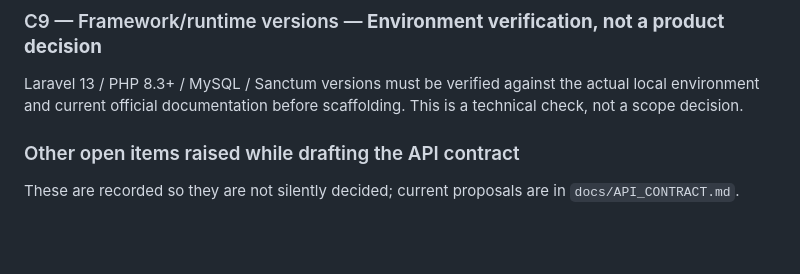
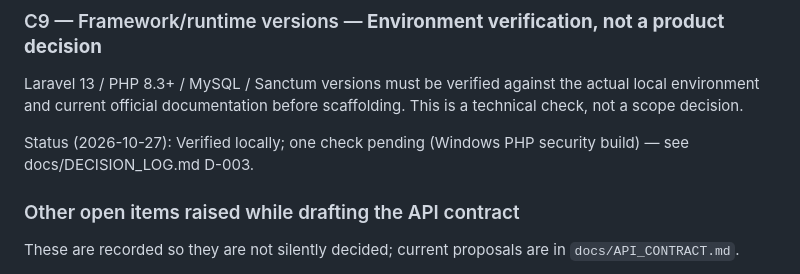
Before and after one commit to RANITHUSHENAL/tuitionhub-platform, a Markdown page: docs/PRODUCT_DECISIONS.md, the part around the change. Drawn GitHub-style; blank space fills up the shorter version.

Commit message:
docs: add decision log and record Day 1 environment decisions
Co-Authored-By: Claude Opus 5.5 <noreply@anthropic.com>

```diff
--- a/docs/PRODUCT_DECISIONS.md
+++ b/docs/PRODUCT_DECISIONS.md
@@ -125,6 +125,8 @@ The canonical schema has both a single `users.type` discriminator and per-instit
 
 Laravel 13 / PHP 8.3+ / MySQL / Sanctum versions must be verified against the actual local environment and current official documentation before scaffolding. This is a technical check, not a scope decision.
 
+Status (2026-10-27): Verified locally; one check pending (Windows PHP security build) — see docs/DECISION_LOG.md D-003.
+
 ### Other open items raised while drafting the API contract
 
 These are recorded so they are not silently decided; current proposals are in `docs/API_CONTRACT.md`.
```
Also changed, not shown: CLAUDE.md (+1 -0 lines), docs/DECISION_LOG.md (added, +134 -0 lines).
